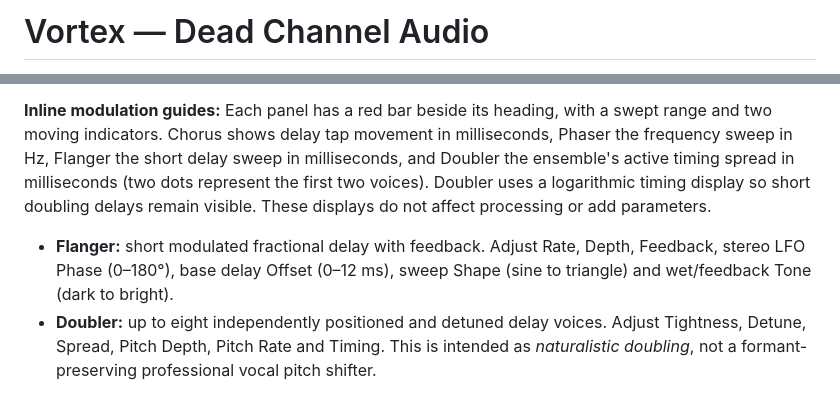
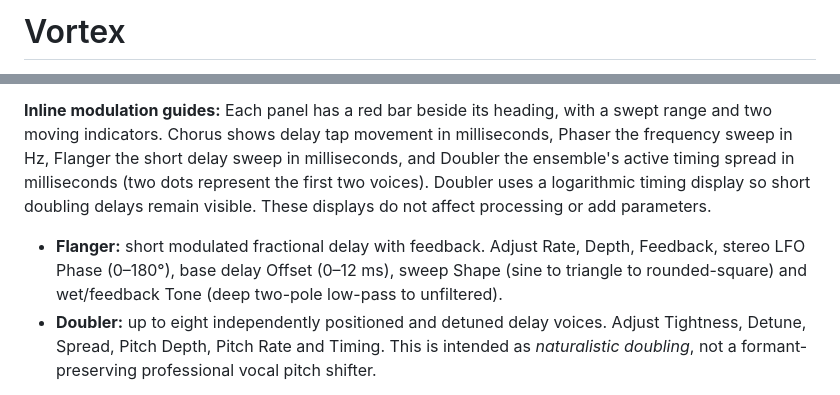
Before and after one commit to sl2365/Vortex, a Markdown page: README.md, 2 parts joined by grey strips. Drawn GitHub-style.

```diff
--- a/README.md
+++ b/README.md
@@ -1,2 +1,2 @@
-# Vortex — Dead Channel Audio
+# Vortex
 
@@ -15,7 +27,7 @@ Vortex is a single modulation effect with four independent engines:
 When an effect is switched off with its amber LED, its knobs, values and labels are dimmed but **remain fully adjustable**. The header guide shows an inactive grey track. You can prepare new settings while that effect is silent and bring it back in using its LED; its normal colours and live guide return immediately. Sequencer targets are retained, but bypassed knobs show their actual parameter positions while being edited, not sequencer-animated positions. Audio routing is unchanged.
 
 **Inline modulation guides:** Each panel has a red bar beside its heading, with a swept range and two moving indicators. Chorus shows delay tap movement in milliseconds, Phaser the frequency sweep in Hz, Flanger the short delay sweep in milliseconds, and Doubler the ensemble's active timing spread in milliseconds (two dots represent the first two voices). Doubler uses a logarithmic timing display so short doubling delays remain visible. These displays do not affect processing or add parameters.
-- **Flanger:** short modulated fractional delay with feedback. Adjust Rate, Depth, Feedback, stereo LFO Phase (0–180°), base delay Offset (0–12 ms), sweep Shape (sine to triangle) and wet/feedback Tone (dark to bright).
+- **Flanger:** short modulated fractional delay with feedback. Adjust Rate, Depth, Feedback, stereo LFO Phase (0–180°), base delay Offset (0–12 ms), sweep Shape (sine to triangle to rounded-square) and wet/feedback Tone (deep two-pole low-pass to unfiltered).
 - **Doubler:** up to eight independently positioned and detuned delay voices. Adjust Tightness, Detune, Spread, Pitch Depth, Pitch Rate and Timing. This is intended as *naturalistic doubling*, not a formant-preserving professional vocal pitch shifter.
 
 **Routing:** Motion Map has been completely removed. All independently enabled engines feed a normalised parallel wet bus. Their amber LEDs control participation; the master MIX controls the combined dry/wet balance, and OUT adjusts final gain. Four compact top-row LEVEL knobs (Chorus, Phaser, Doubler, Flanger) independently trim each wet effect from 0% to 200% (100% unity); they are available as sequencer targets and remain editable while an effect is off. Its former space is used by Phaser and Flanger.
```
Also changed, not shown: other parts of README.md (+13 -1 lines), Changelog.md (+27 -0 lines), Resources/Vortex.jpg (added), 6 other files.
